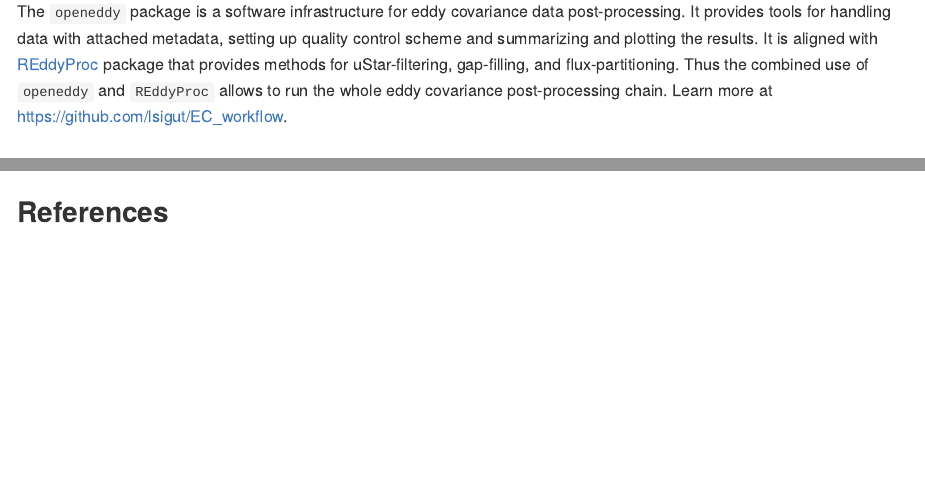
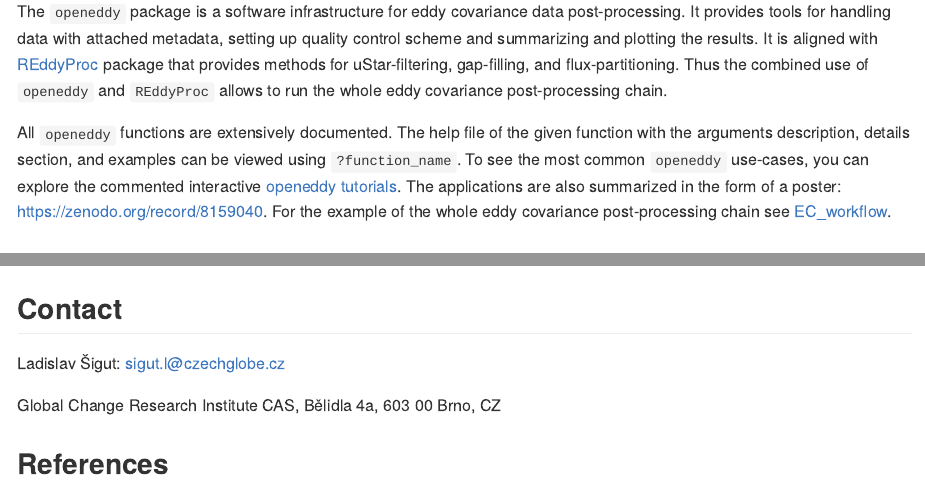
Before and after one commit to lsigut/openeddy, an R Markdown document (README.Rmd): the page in a window 1100 px wide, from 180 px down, and a second part further down, joined at a grey line. Rendered offline with R 4.5, knitr and Pandoc, with nearby package versions; some code elsewhere in the file could not run offline.

Commit message:
update README

````diff
--- a/README.Rmd
+++ b/README.Rmd
@@ -25,8 +25,17 @@
 [REddyProc](https://github.com/bgctw/REddyProc) package that provides
 methods for uStar-filtering, gap-filling, and flux-partitioning. Thus
 the combined use of `openeddy` and `REddyProc` allows to run the whole
-eddy covariance post-processing chain. Learn more at
-<https://github.com/lsigut/EC_workflow>.
+eddy covariance post-processing chain.
+
+All `openeddy` functions are extensively documented. The help file of
+the given function with the arguments description, details section, and
+examples can be viewed using `?function_name`. To see the most common
+`openeddy` use-cases, you can explore the commented interactive
+[openeddy tutorials](https://github.com/lsigut/openeddy_tutorials). The
+applications are also summarized in the form of a poster:
+<https://zenodo.org/record/8159040>. For the example of the whole eddy
+covariance post-processing chain see
+[EC_workflow](https://github.com/lsigut/EC_workflow).
 
 ## Installation
 
@@ -166,3 +175,8 @@
 despikeLF_plots$`iter 1`$all$`1998-01-27 - 1998-02-08`
 ```
 
+## Contact
+
+Ladislav Šigut: [sigut.l\@czechglobe.cz](mailto:sigut.l@czechglobe.cz)
+
+Global Change Research Institute CAS, Bělidla 4a, 603 00 Brno, CZ
````
Also changed, not shown: README-unnamed-chunk-6-1.png, README-unnamed-chunk-8-1.png, README-unnamed-chunk-9-1.png, README.md, README.Rmd (19 more changed lines), 1 other file.
